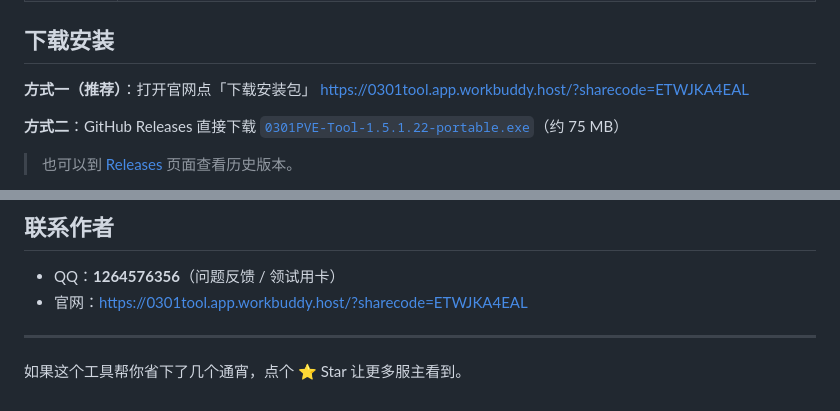
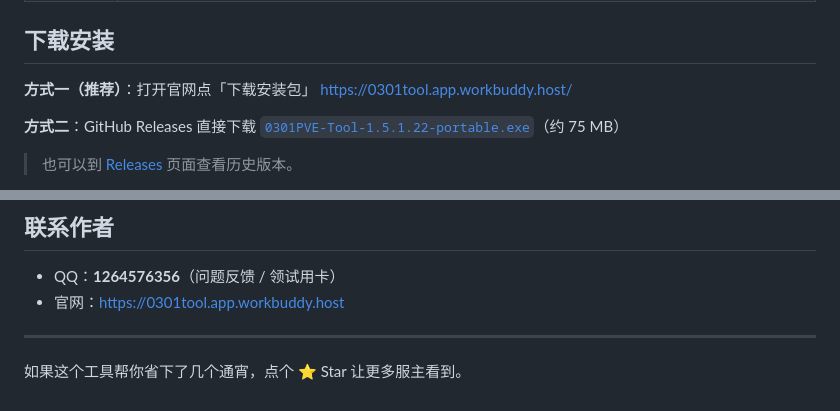
Before and after one commit to zhaoxiansheng001/SCUM0301tool, a Markdown page: README.md, 2 parts joined by grey strips. Rendered like a GitHub page.

```diff
--- a/README.md
+++ b/README.md
@@ -81,7 +81,7 @@
 ## 下载安装
 
 **方式一（推荐）**：打开官网点「下载安装包」
-https://0301tool.app.workbuddy.host/?sharecode=ETWJKA4EAL
+https://0301tool.app.workbuddy.host/
 
 **方式二**：GitHub Releases 直接下载
 [`0301PVE-Tool-1.5.1.22-portable.exe`](https://github.com/zhaoxiansheng001/SCUM0301tool/releases/latest/download/0301PVE-Tool-1.5.1.22-portable.exe)（约 75 MB）
@@ -133,7 +133,7 @@ https://0301tool.app.workbuddy.host/?sharecode=ETWJKA4EAL
 ## 联系作者
 
 - QQ：**1264576356**（问题反馈 / 领试用卡）
-- 官网：https://0301tool.app.workbuddy.host/?sharecode=ETWJKA4EAL
+- 官网：https://0301tool.app.workbuddy.host
 
 ---
 
```
